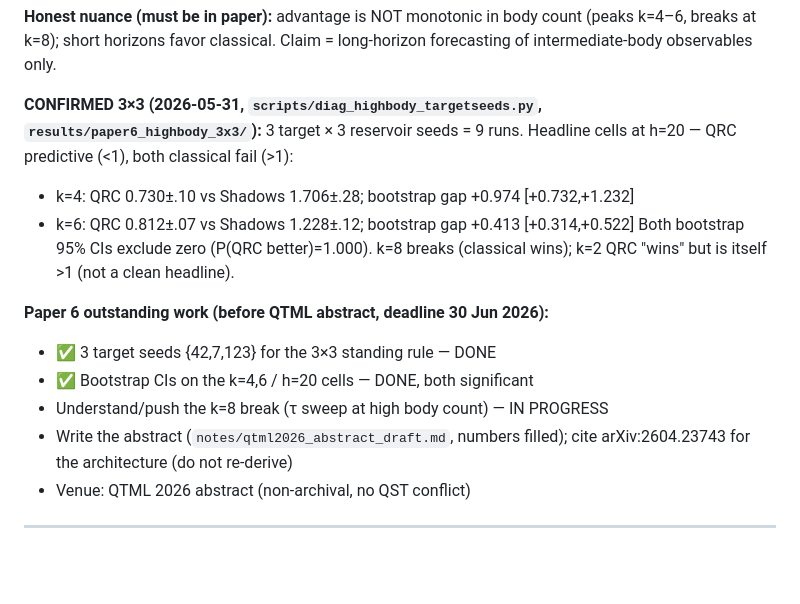
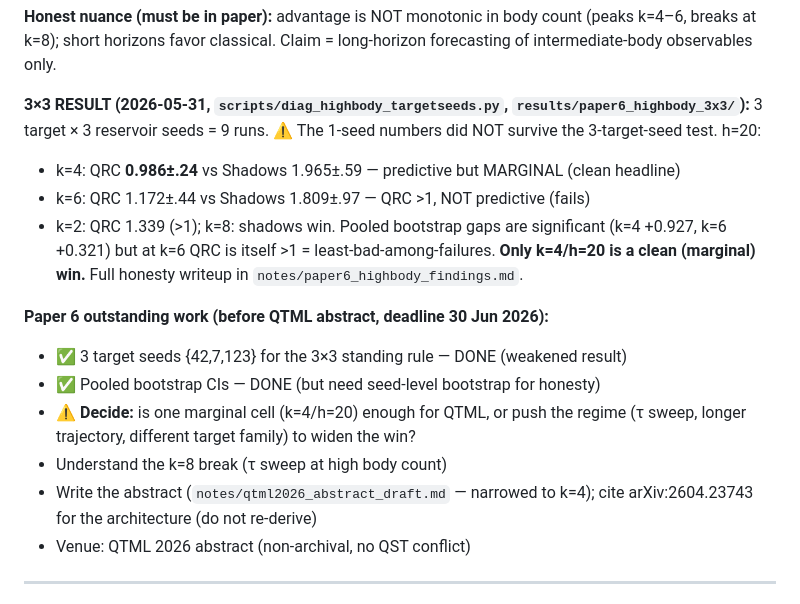
Before and after one commit to pandey-tushar/Quantum_Chaos_solver, a Markdown page: notes/paper_roadmap.md, the part around the change. GitHub-like rendering; blank space fills up the shorter version.

```diff
--- a/notes/paper_roadmap.md
+++ b/notes/paper_roadmap.md
@@ -53,19 +53,23 @@ split 3 ways) — without it QRC is blind to X/Y targets; (2) scrambling reservo
 (peaks k=4–6, breaks at k=8); short horizons favor classical. Claim = long-horizon
 forecasting of intermediate-body observables only.
 
-**CONFIRMED 3×3 (2026-05-31, `scripts/diag_highbody_targetseeds.py`,
+**3×3 RESULT (2026-05-31, `scripts/diag_highbody_targetseeds.py`,
 `results/paper6_highbody_3x3/`):** 3 target × 3 reservoir seeds = 9 runs.
-Headline cells at h=20 — QRC predictive (<1), both classical fail (>1):
-- k=4: QRC 0.730±.10 vs Shadows 1.706±.28; bootstrap gap +0.974 [+0.732,+1.232]
-- k=6: QRC 0.812±.07 vs Shadows 1.228±.12; bootstrap gap +0.413 [+0.314,+0.522]
-Both bootstrap 95% CIs exclude zero (P(QRC better)=1.000). k=8 breaks
-(classical wins); k=2 QRC "wins" but is itself >1 (not a clean headline).
+⚠️ The 1-seed numbers did NOT survive the 3-target-seed test. h=20:
+- k=4: QRC **0.986±.24** vs Shadows 1.965±.59 — predictive but MARGINAL (clean headline)
+- k=6: QRC 1.172±.44 vs Shadows 1.809±.97 — QRC >1, NOT predictive (fails)
+- k=2: QRC 1.339 (>1); k=8: shadows win.
+Pooled bootstrap gaps are significant (k=4 +0.927, k=6 +0.321) but at k=6 QRC
+is itself >1 = least-bad-among-failures. **Only k=4/h=20 is a clean (marginal)
+win.** Full honesty writeup in `notes/paper6_highbody_findings.md`.
 
 **Paper 6 outstanding work (before QTML abstract, deadline 30 Jun 2026):**
-- ✅ 3 target seeds {42,7,123} for the 3×3 standing rule — DONE
-- ✅ Bootstrap CIs on the k=4,6 / h=20 cells — DONE, both significant
-- Understand/push the k=8 break (τ sweep at high body count) — IN PROGRESS
-- Write the abstract (`notes/qtml2026_abstract_draft.md`, numbers filled);
+- ✅ 3 target seeds {42,7,123} for the 3×3 standing rule — DONE (weakened result)
+- ✅ Pooled bootstrap CIs — DONE (but need seed-level bootstrap for honesty)
+- ⚠️ **Decide:** is one marginal cell (k=4/h=20) enough for QTML, or push the
+  regime (τ sweep, longer trajectory, different target family) to widen the win?
+- Understand the k=8 break (τ sweep at high body count)
+- Write the abstract (`notes/qtml2026_abstract_draft.md` — narrowed to k=4);
   cite arXiv:2604.23743 for the architecture (do not re-derive)
 - Venue: QTML 2026 abstract (non-archival, no QST conflict)
 
```
Also changed, not shown: notes/paper6_highbody_findings.md (+51 -21 lines), notes/qtml2026_abstract_draft.md (+27 -22 lines).
